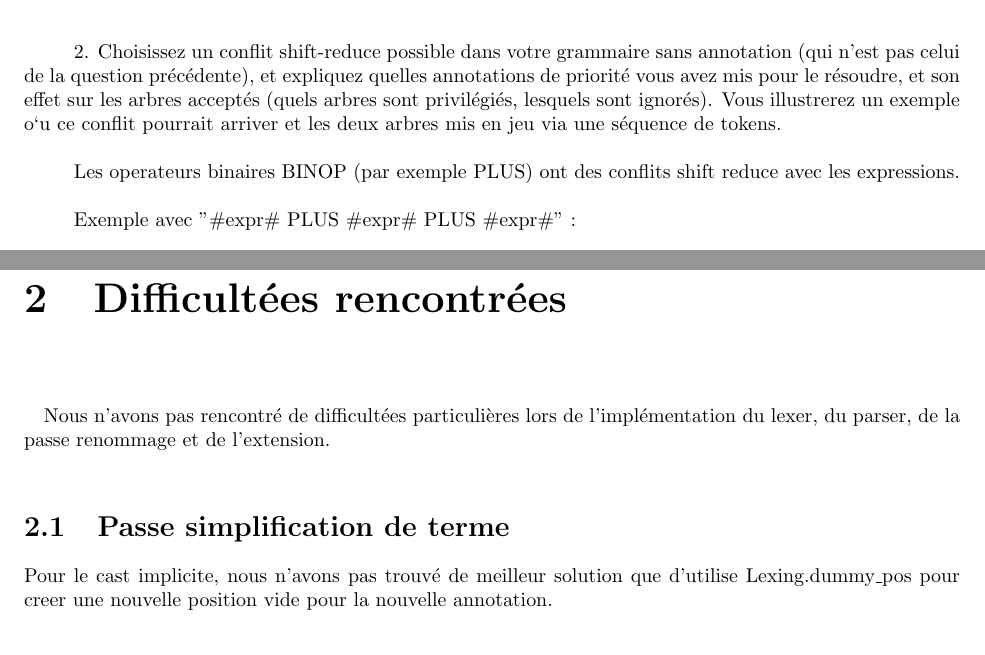
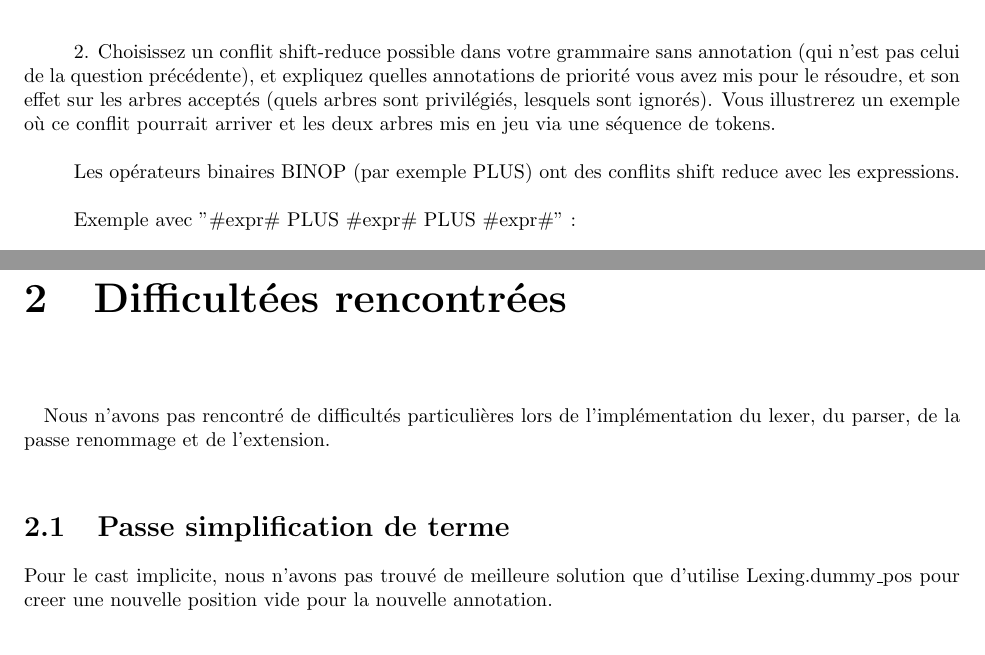
Before and after one commit to Roirtur/ProjetCompilationL3, a LaTeX document (VANBESELAERE_MACDONALD.tex): two parts of pages 4 and 11 of 11, joined at a grey line, cut so that both start at the same text. Compiled offline with pdfLaTeX.

Commit message:
Update VANBESELAERE_MACDONALD.tex

```diff
--- a/VANBESELAERE_MACDONALD.tex
+++ b/VANBESELAERE_MACDONALD.tex
@@ -85,10 +85,10 @@
     \quad 2. Choisissez un conflit shift-reduce possible dans votre grammaire sans annotation (qui
     n'est pas celui de la question précédente), et expliquez quelles annotations de priorité
     vous avez mis pour le résoudre, et son effet sur les arbres acceptés (quels arbres sont
-    privilégiés, lesquels sont ignorés). Vous illustrerez un exemple o`u ce conflit pourrait
+    privilégiés, lesquels sont ignorés). Vous illustrerez un exemple où ce conflit pourrait
     arriver et les deux arbres mis en jeu via une séquence de tokens.\\
 
-    \quad Les operateurs binaires BINOP (par exemple PLUS) ont des conflits shift reduce avec les expressions.\\
+    \quad Les opérateurs binaires BINOP (par exemple PLUS) ont des conflits shift reduce avec les expressions.\\
 
     \quad Exemple avec "\#expr\# PLUS \#expr\# PLUS \#expr\#"  :\\
 
@@ -462,11 +462,11 @@ Output:
 
 \chapter{Difficultées rencontrées}
 
-   \quad Nous n'avons pas rencontré de difficultées particulières lors de l'implémentation du lexer, du parser, de la passe renommage et de l'extension.\\
+   \quad Nous n'avons pas rencontré de difficultés particulières lors de l'implémentation du lexer, du parser, de la passe renommage et de l'extension.\\
 
     \section{Passe simplification de terme}
 
-    Pour le cast implicite, nous n'avons pas trouvé de meilleur solution que d'utilise Lexing.dummy\_pos pour creer une nouvelle position vide pour la nouvelle annotation.\\
+    Pour le cast implicite, nous n'avons pas trouvé de meilleure solution que d'utilise Lexing.dummy\_pos pour creer une nouvelle position vide pour la nouvelle annotation.\\
 
 
 \end{document}
```
Also changed, not shown: VANBESELAERE_MACDONALD.tex (8 more changed lines).
